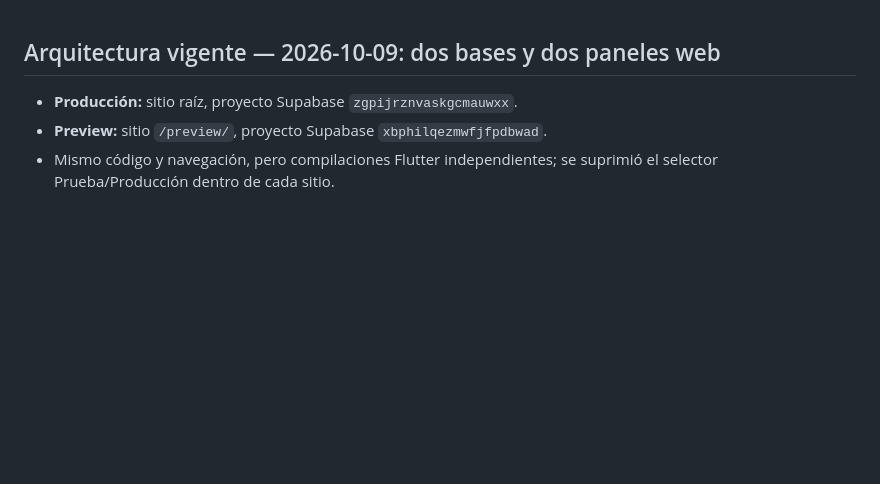
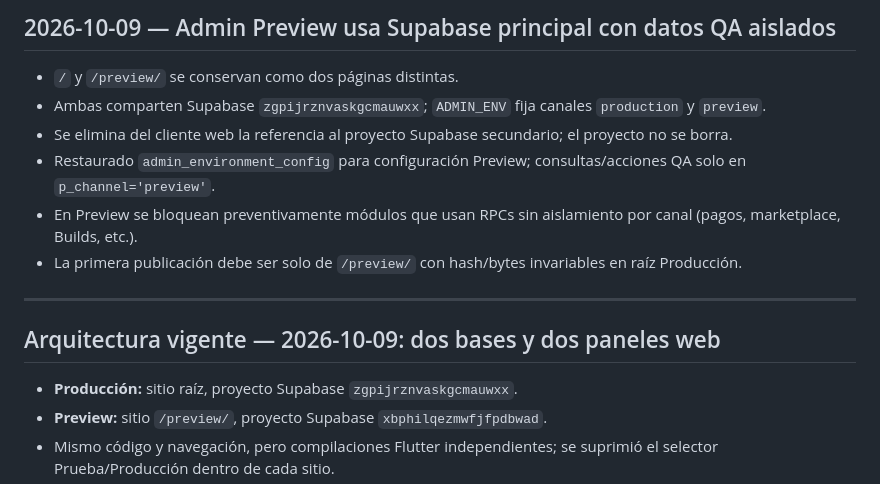
Before and after one commit to jorge2610g/Adminexpress, a Markdown page: docs/CHANGELOG_ACTIVE.md, the part around the change. Drawn GitHub-style; blank space fills up the shorter version.

Commit message:
docs(admin): two web pages, one Supabase, QA-only RPC scopes

```diff
--- a/docs/CHANGELOG_ACTIVE.md
+++ b/docs/CHANGELOG_ACTIVE.md
@@ -1,3 +1,13 @@
+## 2026-10-09 — Admin Preview usa Supabase principal con datos QA aislados
+- `/` y `/preview/` se conservan como dos páginas distintas.
+- Ambas comparten Supabase `zgpijrznvaskgcmauwxx`; `ADMIN_ENV` fija canales `production` y `preview`.
+- Se elimina del cliente web la referencia al proyecto Supabase secundario; el proyecto no se borra.
+- Restaurado `admin_environment_config` para configuración Preview; consultas/acciones QA solo en `p_channel='preview'`.
+- En Preview se bloquean preventivamente módulos que usan RPCs sin aislamiento por canal (pagos, marketplace, Builds, etc.).
+- La primera publicación debe ser solo de `/preview/` con hash/bytes invariables en raíz Producción.
+
+---
+
 ## Arquitectura vigente — 2026-10-09: dos bases y dos paneles web
 - **Producción:** sitio raíz, proyecto Supabase `zgpijrznvaskgcmauwxx`.
 - **Preview:** sitio `/preview/`, proyecto Supabase `xbphilqezmwfjfpdbwad`.
```
